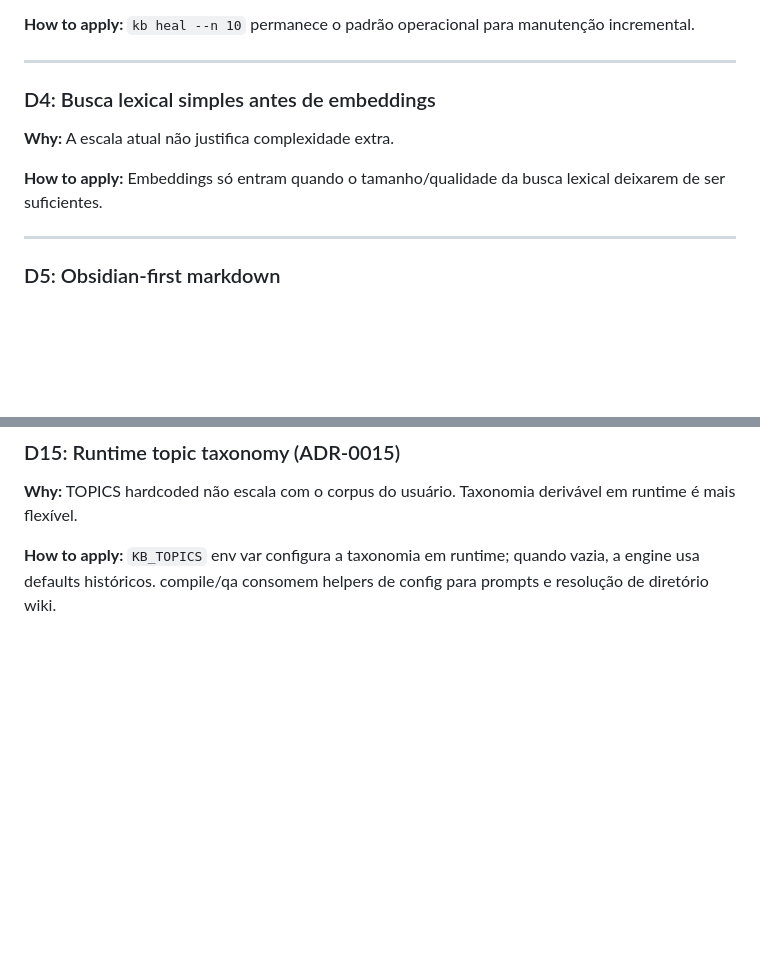
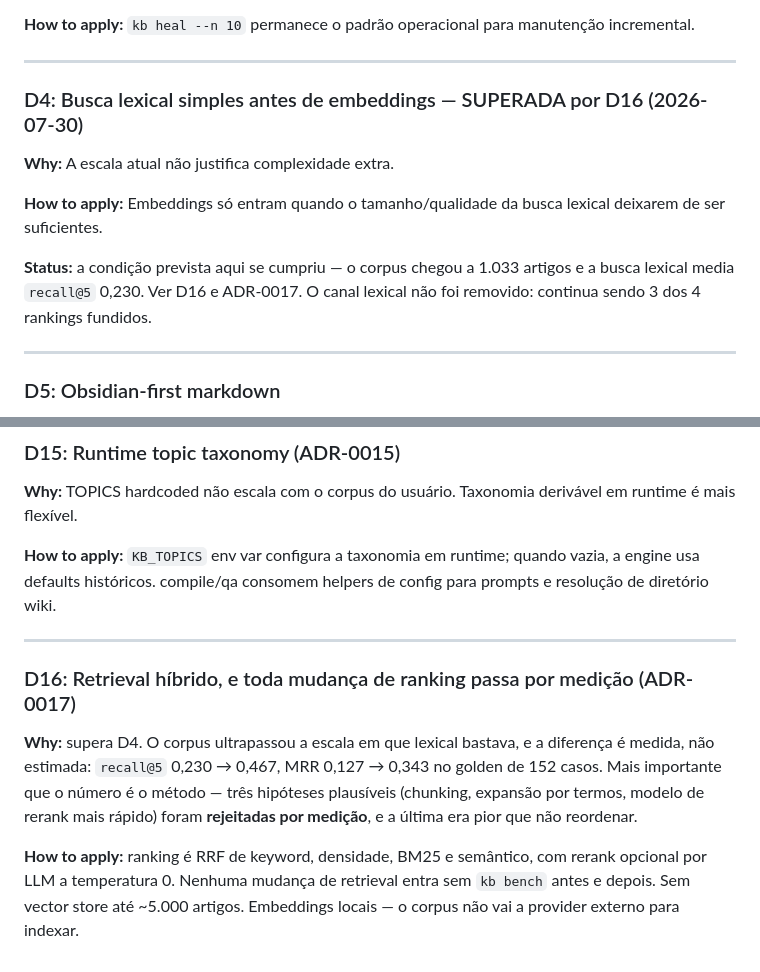
Before and after one commit to wendeus0/LLM-knowledge-base, a Markdown page: memory/stable_decisions.md, 2 parts joined by grey strips. Rendered like a GitHub page; blank space fills up the shorter version.

```diff
--- a/memory/stable_decisions.md
+++ b/memory/stable_decisions.md
@@ -30,11 +30,13 @@ type: project
 
 ---
 
-### D4: Busca lexical simples antes de embeddings
+### D4: Busca lexical simples antes de embeddings — SUPERADA por D16 (2026-07-30)
 
 **Why:** A escala atual não justifica complexidade extra.
 
 **How to apply:** Embeddings só entram quando o tamanho/qualidade da busca lexical deixarem de ser suficientes.
+
+**Status:** a condição prevista aqui se cumpriu — o corpus chegou a 1.033 artigos e a busca lexical media `recall@5` 0,230. Ver D16 e ADR-0017. O canal lexical não foi removido: continua sendo 3 dos 4 rankings fundidos.
 
 ---
 
@@ -123,3 +125,11 @@ type: project
 **Why:** TOPICS hardcoded não escala com o corpus do usuário. Taxonomia derivável em runtime é mais flexível.
 
 **How to apply:** `KB_TOPICS` env var configura a taxonomia em runtime; quando vazia, a engine usa defaults históricos. compile/qa consomem helpers de config para prompts e resolução de diretório wiki.
+
+---
+
+### D16: Retrieval híbrido, e toda mudança de ranking passa por medição (ADR-0017)
+
+**Why:** supera D4. O corpus ultrapassou a escala em que lexical bastava, e a diferença é medida, não estimada: `recall@5` 0,230 → 0,467, MRR 0,127 → 0,343 no golden de 152 casos. Mais importante que o número é o método — três hipóteses plausíveis (chunking, expansão por termos, modelo de rerank mais rápido) foram **rejeitadas por medição**, e a última era pior que não reordenar.
+
+**How to apply:** ranking é RRF de keyword, densidade, BM25 e semântico, com rerank opcional por LLM a temperatura 0. Nenhuma mudança de retrieval entra sem `kb bench` antes e depois. Sem vector store até ~5.000 artigos. Embeddings locais — o corpus não vai a provider externo para indexar.
```
Also changed, not shown: docs/adr/0004-keyword-search-strategy.md (+6 -1 lines), docs/adr/0017-hybrid-retrieval-with-measured-llm-rerank.md (added, +71 -0 lines).
